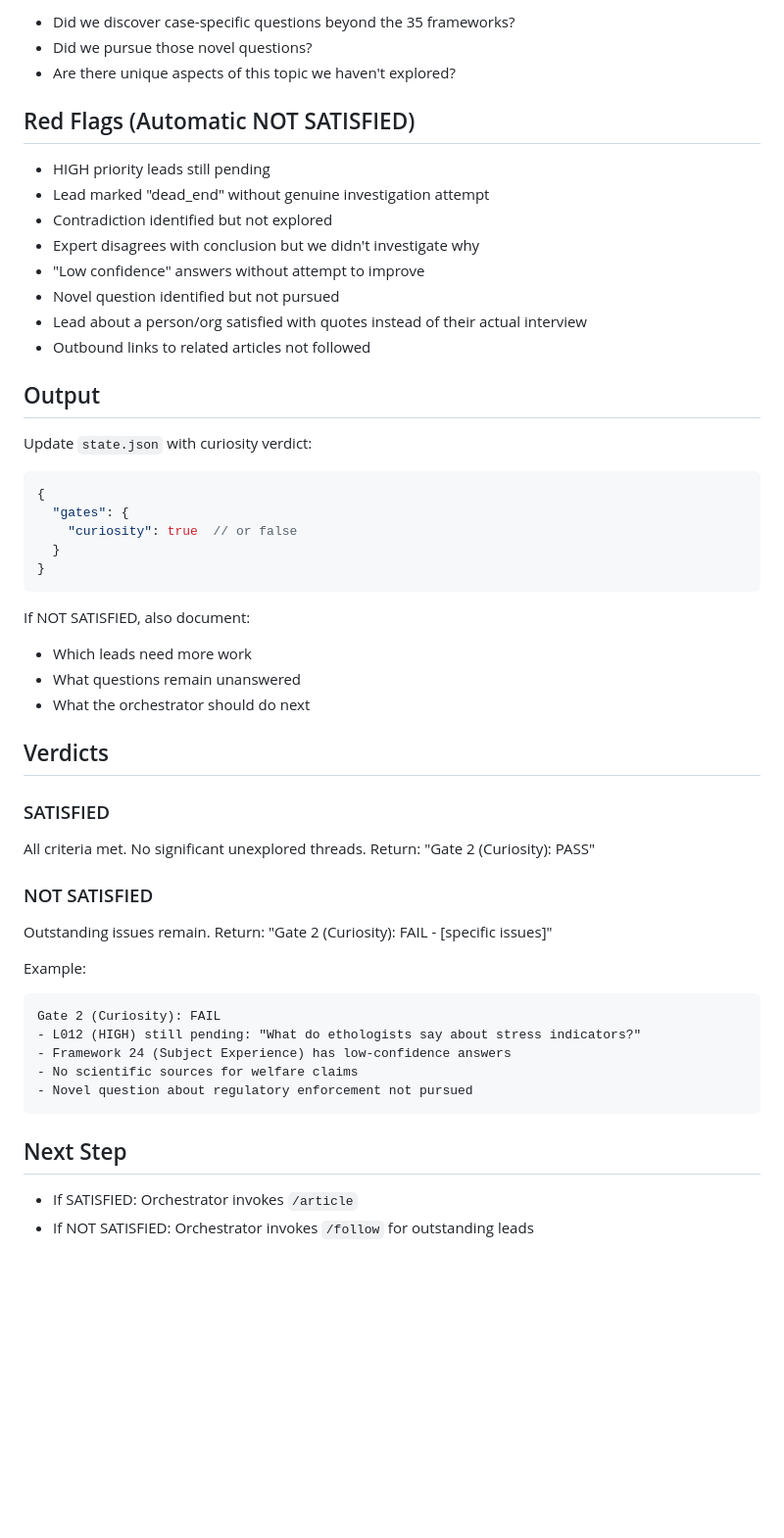
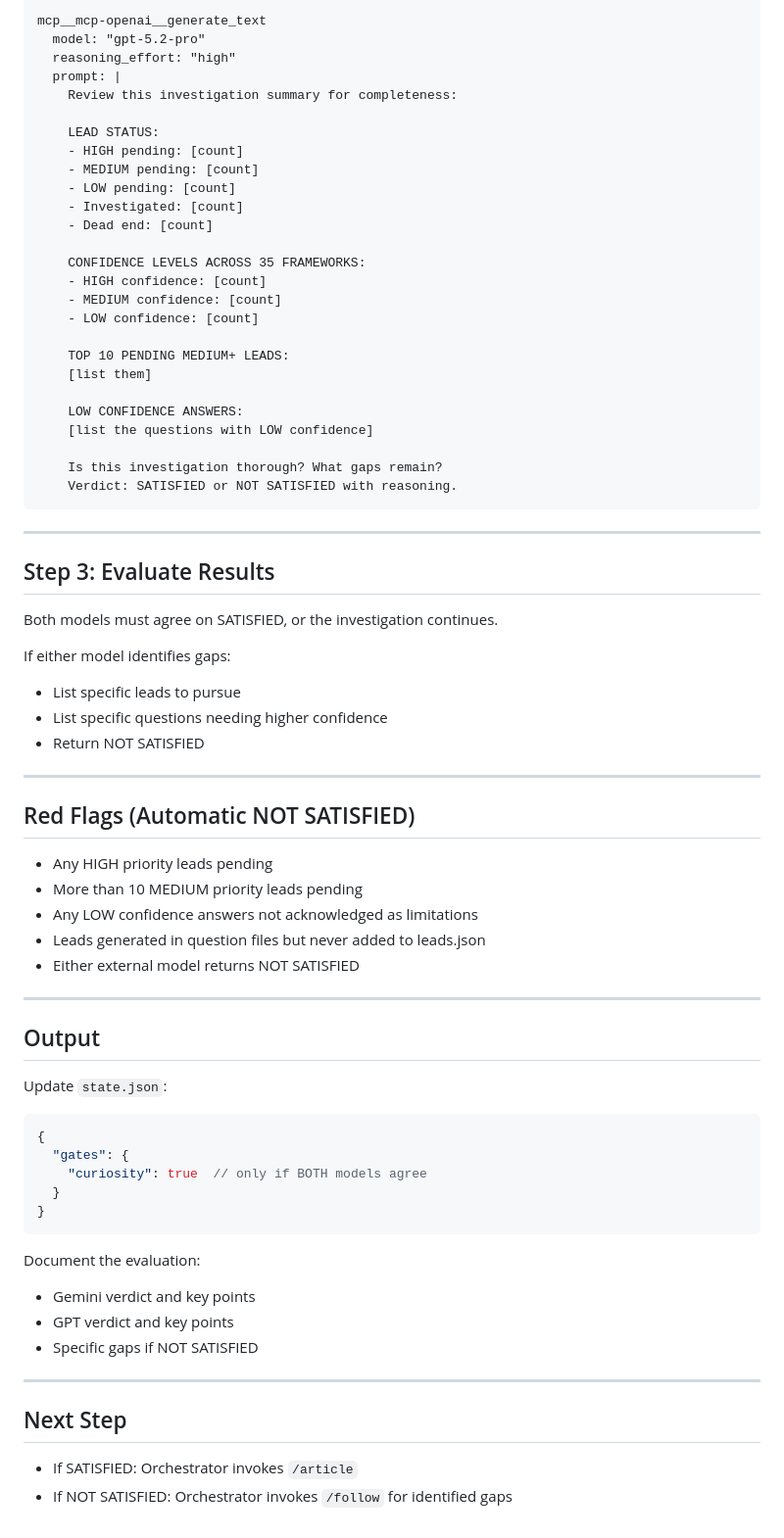
Before and after one commit to DanDaDaDanDan/AgenticInvestigator, a Markdown page: .claude/commands/curiosity.md, the part around one of its changes. Shown at 98% size. Drawn GitHub-style; blank space fills up the shorter version.

````diff
--- a/.claude/commands/curiosity.md
+++ b/.claude/commands/curiosity.md
@@ -60,58 +69,76 @@ For each interesting discovery:
 
-- Did we discover case-specific questions beyond the 35 frameworks?
-- Did we pursue those novel questions?
-- Are there unique aspects of this topic we haven't explored?
+```
+mcp__mcp-openai__generate_text
+  model: "gpt-5.2-pro"
+  reasoning_effort: "high"
+  prompt: |
+    Review this investigation summary for completeness:
+
+    LEAD STATUS:
+    - HIGH pending: [count]
+    - MEDIUM pending: [count]
+    - LOW pending: [count]
+    - Investigated: [count]
+    - Dead end: [count]
+
+    CONFIDENCE LEVELS ACROSS 35 FRAMEWORKS:
+    - HIGH confidence: [count]
+    - MEDIUM confidence: [count]
+    - LOW confidence: [count]
+
+    TOP 10 PENDING MEDIUM+ LEADS:
+    [list them]
+
+    LOW CONFIDENCE ANSWERS:
+    [list the questions with LOW confidence]
+
+    Is this investigation thorough? What gaps remain?
+    Verdict: SATISFIED or NOT SATISFIED with reasoning.
+```
+
+---
+
+## Step 3: Evaluate Results
+
+Both models must agree on SATISFIED, or the investigation continues.
+
+If either model identifies gaps:
+- List specific leads to pursue
+- List specific questions needing higher confidence
+- Return NOT SATISFIED
+
+---
 
 ## Red Flags (Automatic NOT SATISFIED)
 
-- HIGH priority leads still pending
-- Lead marked "dead_end" without genuine investigation attempt
-- Contradiction identified but not explored
-- Expert disagrees with conclusion but we didn't investigate why
-- "Low confidence" answers without attempt to improve
-- Novel question identified but not pursued
-- Lead about a person/org satisfied with quotes instead of their actual interview
-- Outbound links to related articles not followed
+- Any HIGH priority leads pending
+- More than 10 MEDIUM priority leads pending
+- Any LOW confidence answers not acknowledged as limitations
+- Leads generated in question files but never added to leads.json
+- Either external model returns NOT SATISFIED
+
+---
 
 ## Output
 
-Update `state.json` with curiosity verdict:
+Update `state.json`:
 
 ```json
 {
   "gates": {
-    "curiosity": true  // or false
+    "curiosity": true  // only if BOTH models agree
   }
 }
 ```
 
-If NOT SATISFIED, also document:
-- Which leads need more work
-- What questions remain unanswered
-- What the orchestrator should do next
+Document the evaluation:
+- Gemini verdict and key points
+- GPT verdict and key points
+- Specific gaps if NOT SATISFIED
 
-## Verdicts
-
-### SATISFIED
-
-All criteria met. No significant unexplored threads.
-Return: "Gate 2 (Curiosity): PASS"
-
-### NOT SATISFIED
-
-Outstanding issues remain.
-Return: "Gate 2 (Curiosity): FAIL - [specific issues]"
-
-Example:
-```
-Gate 2 (Curiosity): FAIL
-- L012 (HIGH) still pending: "What do ethologists say about stress indicators?"
-- Framework 24 (Subject Experience) has low-confidence answers
-- No scientific sources for welfare claims
-- Novel question about regulatory enforcement not pursued
-```
+---
 
 ## Next Step
 
 - If SATISFIED: Orchestrator invokes `/article`
-- If NOT SATISFIED: Orchestrator invokes `/follow` for outstanding leads
+- If NOT SATISFIED: Orchestrator invokes `/follow` for identified gaps
````
Also changed, not shown: other parts of .claude/commands/curiosity.md (+40 -31 lines).
